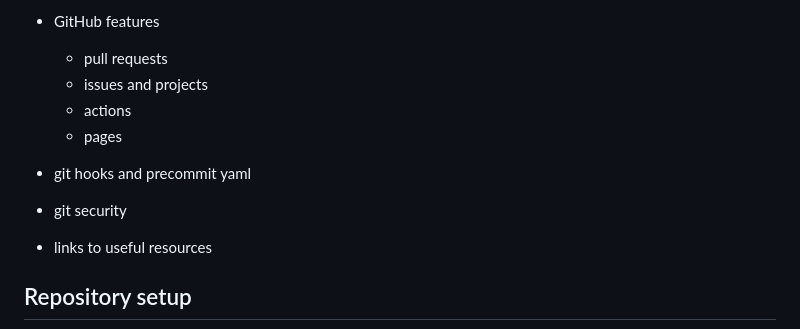
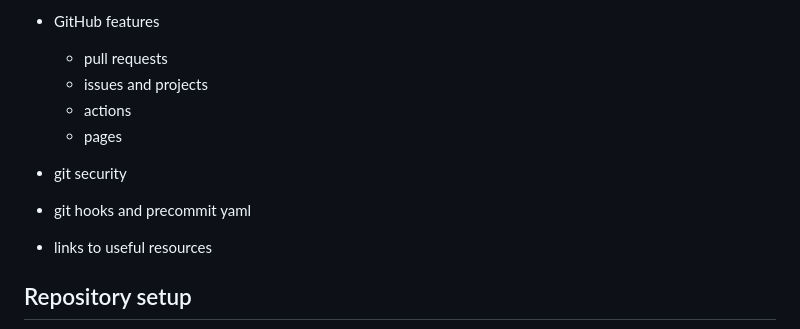
Before and after one commit to TheDataLabScotland/tdl-academy-git-intro, a Markdown page: README.md, the part around one of its changes. Rendered like a GitHub page.

Commit message:
Slight update to webinar content overview

```diff
--- a/README.md
+++ b/README.md
@@ -28,9 +28,9 @@
   - actions
   - pages
 
+- git security
+
 - git hooks and precommit yaml
-
-- git security
 
 - links to useful resources
 
```
Also changed, not shown: other parts of README.md (+1 -0 lines).
